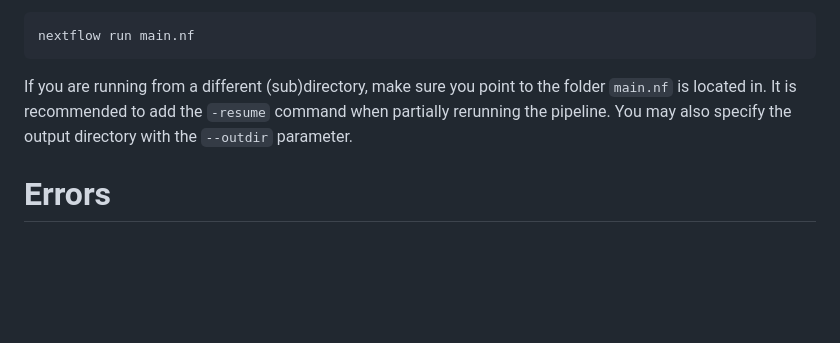
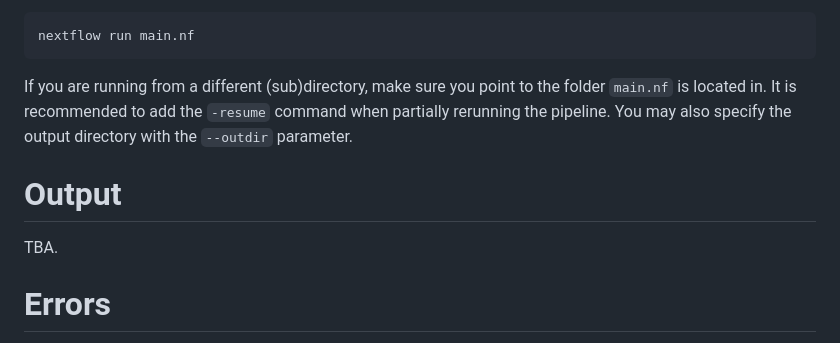
Before and after one commit to lumc-sasc/wf-iclipseq, a Markdown page: README.md, the part around the change. GitHub-like rendering; blank space fills up the shorter version.

````diff
--- a/README.md
+++ b/README.md
@@ -103,6 +103,10 @@ nextflow run main.nf
 ```
 If you are running from a different (sub)directory, make sure you point to the folder `main.nf` is located in. It is recommended to add the `-resume` command when partially rerunning the pipeline. You may also specify the output directory with the `--outdir` parameter.
 
+# Output
+TBA.
+
+
 # Errors
 - exit code 137 occurs when the memory limit of a process has been exceeded. For example, SortMeRNA (but also STAR) may run out of resources, especially if your sample is large (e.g. >2GB) and contains mostly rRNA (e.g. >70%) sequences you wish to filter out. You can increase these resources in the [conf/resources.config](conf/resources.config) file.
 - PureCLIP may cause an error. It is usually solved by simply rerunning using the `-resume` command.
````
